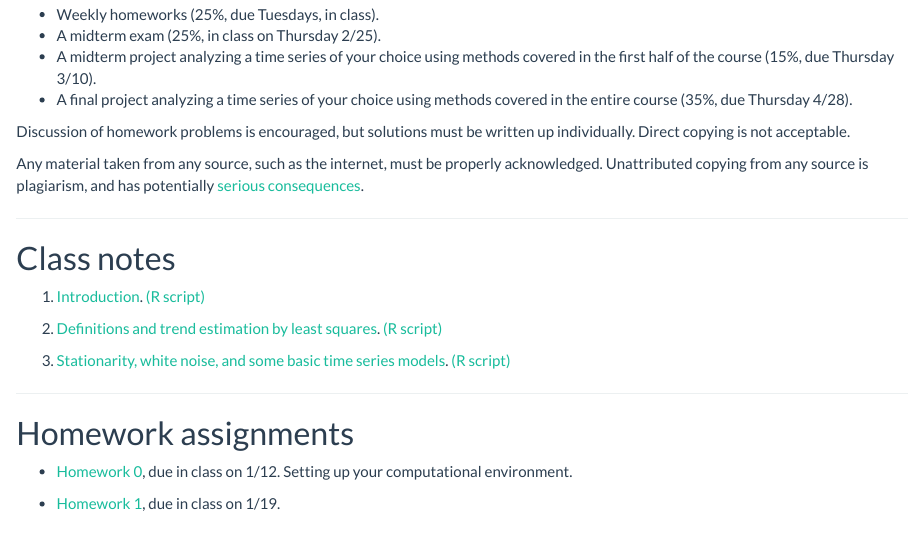
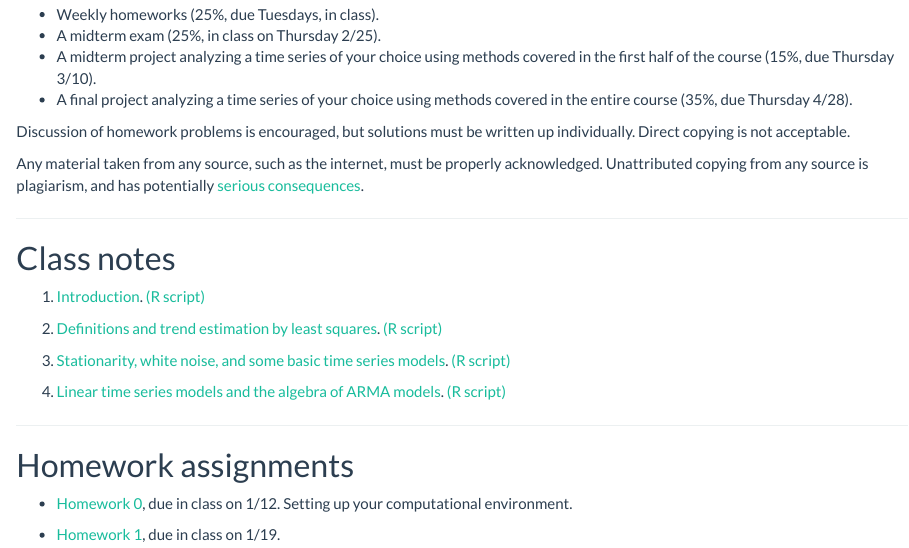
Before and after one commit to ionides/531w16, an R Markdown document (index.Rmd): the page in a window 1100 px wide, from 1000 px down. The pictures show the output file index.html that the author committed with the source, opened offline.

Commit message:
class 4 website

```diff
--- a/index.Rmd
+++ b/index.Rmd
@@ -65,7 +65,9 @@ Any material taken from any source, such as the internet, must be properly ackno
 
 2. [Definitions and trend estimation by least squares](trend/trend.html). [(R script)](trend/trend.R)
 
-2. [Stationarity, white noise, and some basic time series models](notes3/notes3.html). [(R script)](notes3/notes3.R)
+3. [Stationarity, white noise, and some basic time series models](notes3/notes3.html). [(R script)](notes3/notes3.R)
+
+3. [Linear time series models and the algebra of ARMA models](notes4/notes4.html). [(R script)](notes4/notes4.R)
 
 --------
 
```
Also changed, not shown: index.html.
